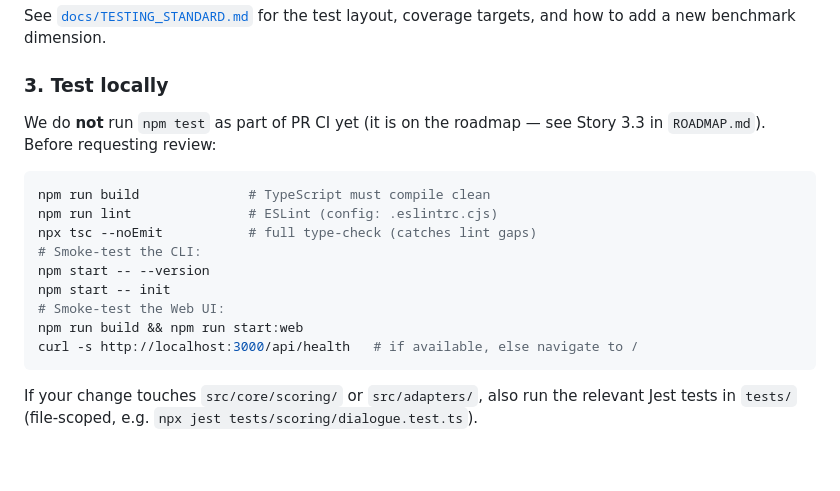
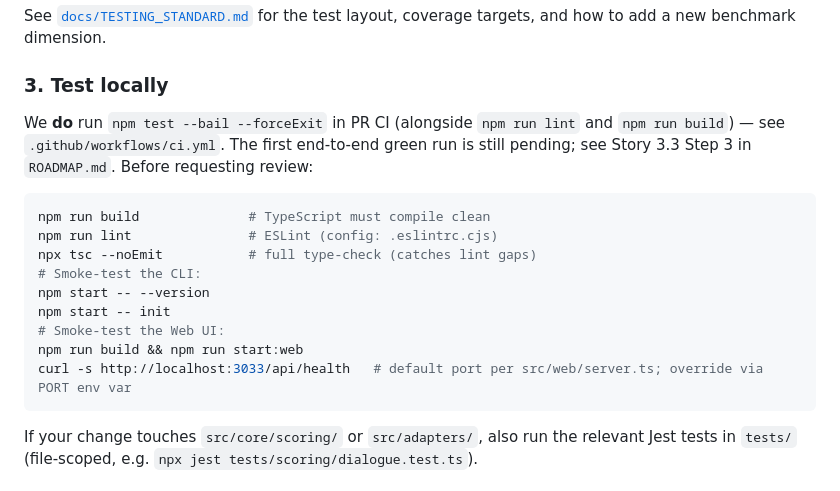
Before and after one commit to XingP14/llm-benchmark, a Markdown page: CONTRIBUTING.md, the part around the change. Drawn GitHub-style; blank space fills up the shorter version.

Commit message:
fix(contributing): correct PR CI test claim + Web port (3000→3033)
CONTRIBUTING.md had two docs/code drift issues (漏更模式第 8 处):

1. Line 80: 'We do **not** run `npm test` as part of PR CI yet' — WRONG.
   .github/workflows/ci.yml does run `npm test --bail --forceExit`
   (alongside npm run lint + npm run build). Story 3.3 Step 1+2 closed
   2026-06-02; Step 3 (CI first green run) is the only remaining piece.
   Replaced with: 'We do run npm test --bail --forceExit in PR CI — see
   .github/workflows/ci.yml. The first end-to-end green run is still
   pending; see Story 3.3 Step 3 in ROADMAP.md.'

2. Line 91: 'curl -s http://localhost:3000/api/health' — WRONG port.
   Actual default is 3033 (src/web/server.ts:14, docker-compose.yml,
   docker/Dockerfile, README line 152). The /api/health endpoint is
   defined at src/web/server.ts:34. Changed port 3000 → 3033 + added
   pointer to PORT env var override.

Source verification:
- .github/workflows/ci.yml line 35: 'run: npm test -- --bail --forceExit'
- .github/workflows/ci.yml line 1: 'name: Lint + Test (Node ${{ matrix.node-version }})'
- src/web/server.ts:14: 'const PORT = process.env.PORT || 3033;'
- src/web/server.ts:34: 'app.get("/api/health", ...)'
- README.md / README.en.md line 152: 'curl http://localhost:3033/api/health' (correct)
- docker-compose.yml: '3033:3033' (correct)

1 file, +2/-2, 0 npm test / 0 lint / 0 tsc (pure docs sync).

````diff
--- a/CONTRIBUTING.md
+++ b/CONTRIBUTING.md
@@ -77,7 +77,7 @@ See [`docs/TESTING_STANDARD.md`](./docs/TESTING_STANDARD.md) for the test layout
 
 ### 3. Test locally
 
-We do **not** run `npm test` as part of PR CI yet (it is on the roadmap — see Story 3.3 in `ROADMAP.md`). Before requesting review:
+We **do** run `npm test --bail --forceExit` in PR CI (alongside `npm run lint` and `npm run build`) — see `.github/workflows/ci.yml`. The first end-to-end green run is still pending; see Story 3.3 Step 3 in `ROADMAP.md`. Before requesting review:
 
 ```bash
 npm run build              # TypeScript must compile clean
@@ -88,7 +88,7 @@ npm start -- --version
 npm start -- init
 # Smoke-test the Web UI:
 npm run build && npm run start:web
-curl -s http://localhost:3000/api/health   # if available, else navigate to /
+curl -s http://localhost:3033/api/health   # default port per src/web/server.ts; override via PORT env var
 ```
 
 If your change touches `src/core/scoring/` or `src/adapters/`, also run the relevant Jest tests in `tests/` (file-scoped, e.g. `npx jest tests/scoring/dialogue.test.ts`).
````
